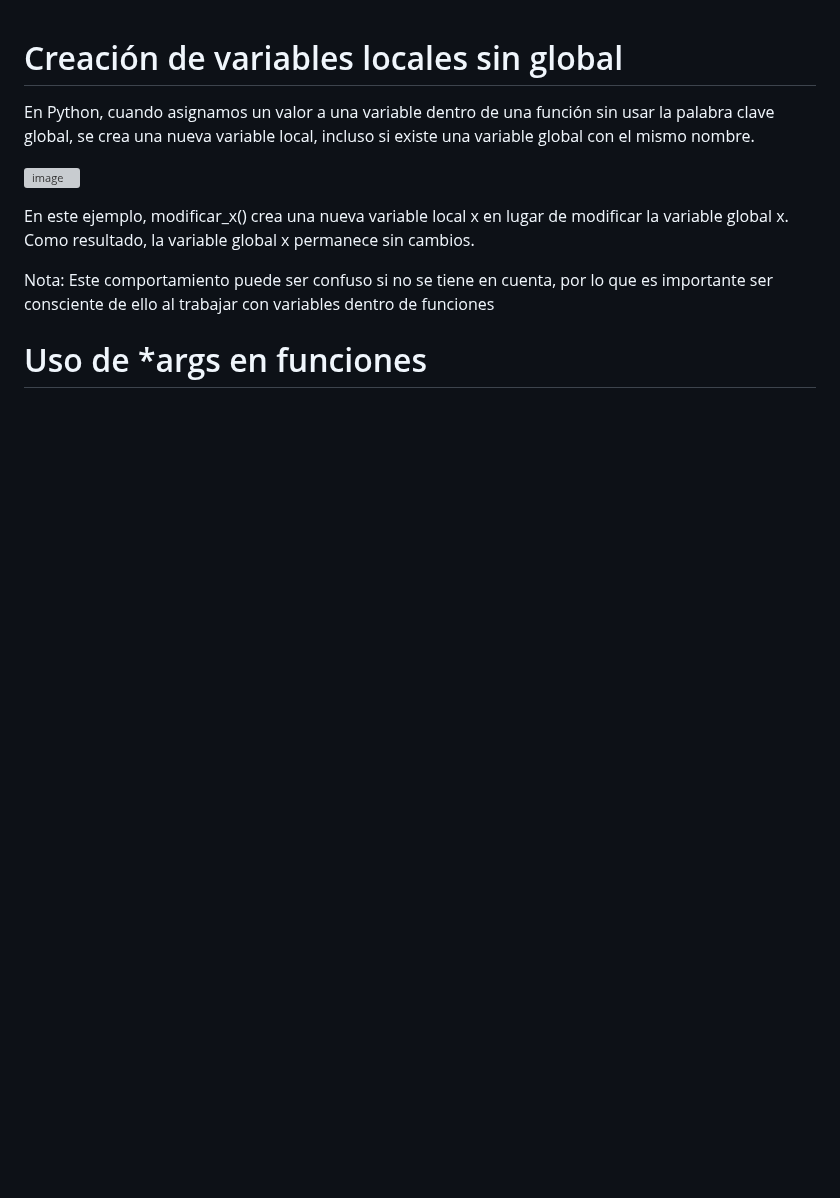
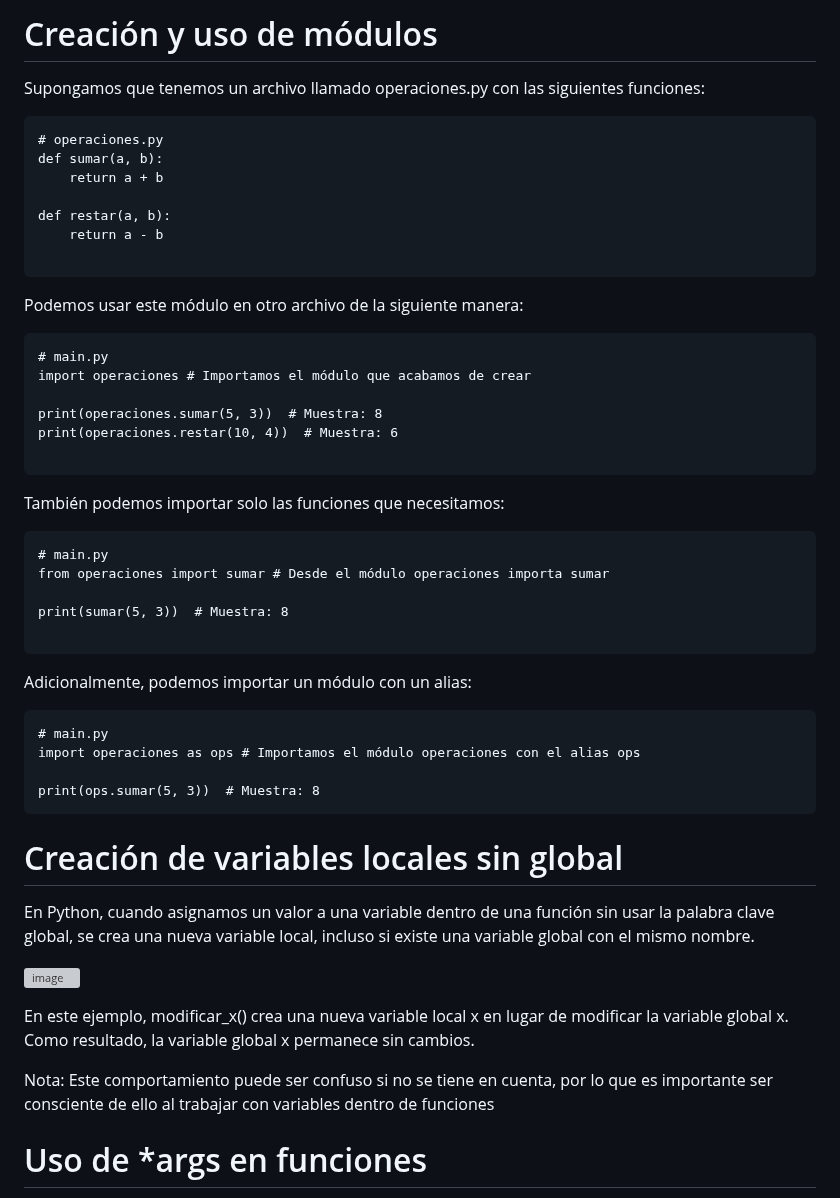
Before and after one commit to stevesitan10/Portafolio_Steve_Sitan, a Markdown page: python/Mas sobre funciones/readme.md, the part around the change. GitHub-like rendering; blank space fills up the shorter version; grey boxes are pictures that could not be loaded.

`````diff
--- a/python/Mas sobre funciones/readme.md
+++ b/python/Mas sobre funciones/readme.md
@@ -1,3 +1,40 @@
+# Creación y uso de módulos
+Supongamos que tenemos un archivo llamado operaciones.py con las siguientes funciones:
+````
+# operaciones.py
+def sumar(a, b):
+    return a + b
+
+def restar(a, b):
+    return a - b
+
+````
+Podemos usar este módulo en otro archivo de la siguiente manera:
+
+````
+# main.py
+import operaciones # Importamos el módulo que acabamos de crear
+
+print(operaciones.sumar(5, 3))  # Muestra: 8
+print(operaciones.restar(10, 4))  # Muestra: 6
+
+````
+También podemos importar solo las funciones que necesitamos:
+
+````
+# main.py
+from operaciones import sumar # Desde el módulo operaciones importa sumar
+
+print(sumar(5, 3))  # Muestra: 8
+
+````
+Adicionalmente, podemos importar un módulo con un alias:
+````
+# main.py
+import operaciones as ops # Importamos el módulo operaciones con el alias ops
+
+print(ops.sumar(5, 3))  # Muestra: 8
+````
 
 
 # Creación de variables locales sin global
`````
